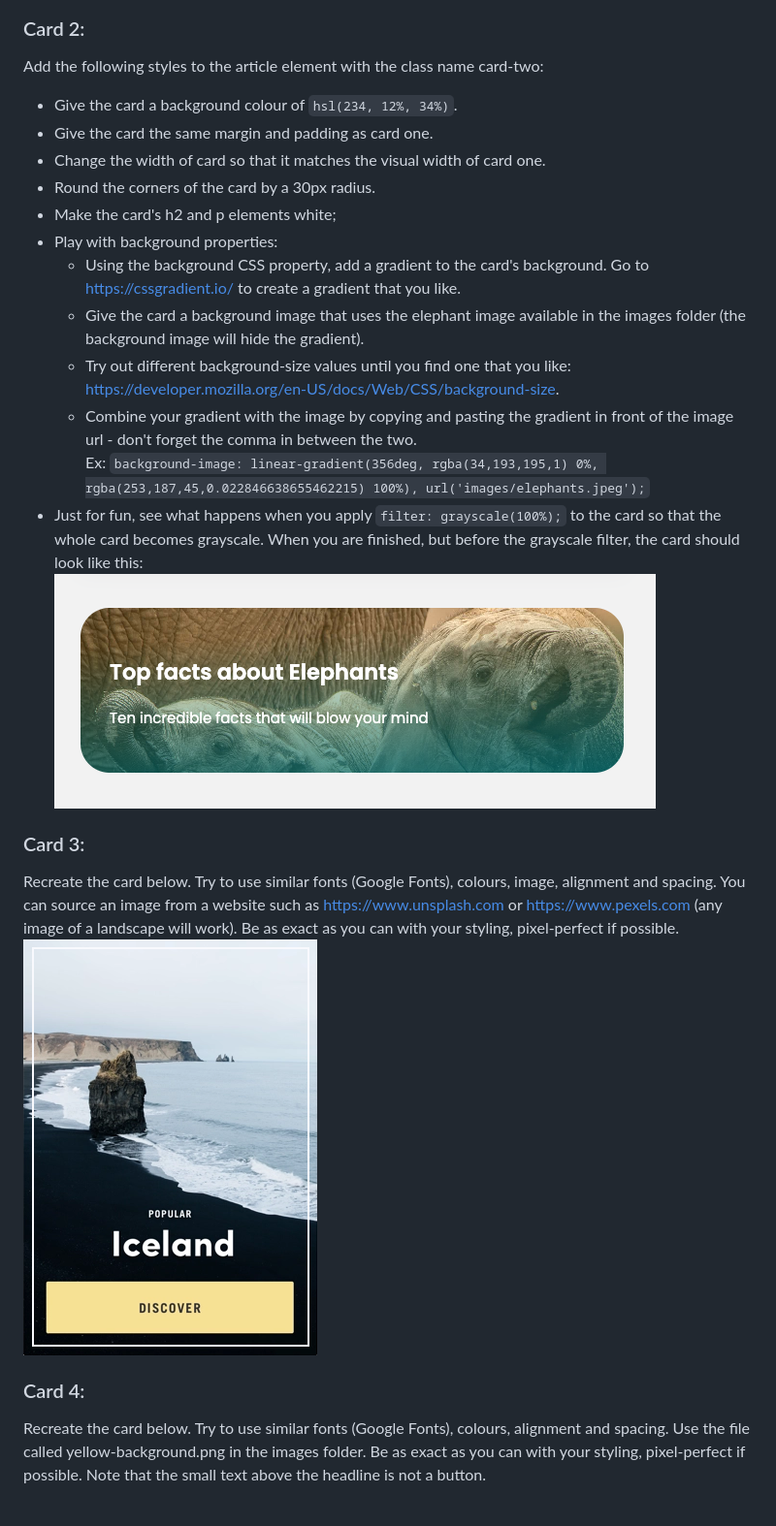
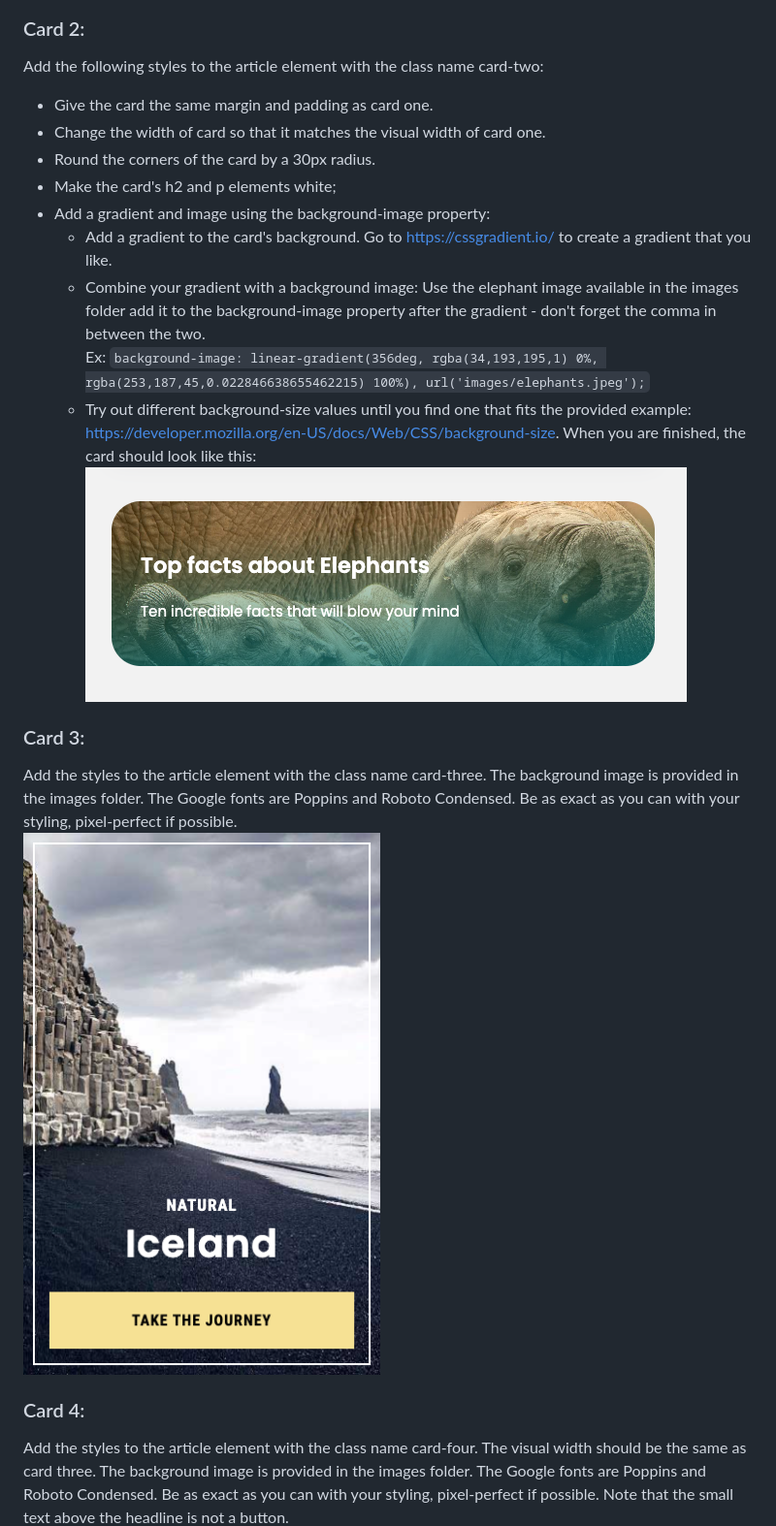
Before and after one commit to nic-dgl103/CSS-Box-Model, a Markdown page: README.md, the part around the change printed below. Shown: that part at 97% size. Rendered like a GitHub page; pictures changed too: images/card-three.png; blank space fills up the shorter version.

Commit message:
change cards four and five

```diff
--- a/README.md
+++ b/README.md
@@ -28,27 +30,24 @@ In VS Code, add the following styles to the article element with the class name
 
 ### Card 2:
 Add the following styles to the article element with the class name card-two:
-   * Give the card a background colour of `hsl(234, 12%, 34%)`.
    * Give the card the same margin and padding as card one.
    * Change the width of card so that it matches the visual width of card one.
    * Round the corners of the card by a 30px radius.
    * Make the card's h2 and p elements white;
-   * Play with background properties:
-      * Using the background CSS property, add a gradient to the card's background. Go to https://cssgradient.io/ to create a gradient that you like.
-      * Give the card a background image that uses the elephant image available in the images folder (the background image will hide the gradient).
-      * Try out different background-size values until you find one that you like: https://developer.mozilla.org/en-US/docs/Web/CSS/background-size.
-      * Combine your gradient with the image by copying and pasting the gradient in front of the image url - don't forget the comma in between the two. <br/>
+   * Add a gradient and image using the background-image property:
+      * Add a gradient to the card's background. Go to https://cssgradient.io/ to create a gradient that you like.
+      * Combine your gradient with a background image: Use the elephant image available in the images folder add it to the background-image property after the gradient - don't forget the comma in between the two. <br/>
       Ex: `background-image: linear-gradient(356deg, rgba(34,193,195,1) 0%, rgba(253,187,45,0.022846638655462215) 100%), url('images/elephants.jpeg');`
-   * Just for fun, see what happens when you apply `filter: grayscale(100%);` to the card so that the whole card becomes grayscale.
- When you are finished, but before the grayscale filter, the card should look like this: <br />
+      * Try out different background-size values until you find one that fits the provided example: https://developer.mozilla.org/en-US/docs/Web/CSS/background-size.
+ When you are finished, the card should look like this: <br />
  ![Image of card two](images/card-two.png)
 
 ### Card 3:
-Recreate the card below. Try to use similar fonts (Google Fonts), colours, image, alignment and spacing. You can source an image from a website such as https://www.unsplash.com or https://www.pexels.com (any image of a landscape will work). Be as exact as you can with your styling, pixel-perfect if possible.<br />
+Add the styles to the article element with the class name card-three. The background image is provided in the images folder. The Google fonts are Poppins and Roboto Condensed. Be as exact as you can with your styling, pixel-perfect if possible.<br />
 ![Image of card three](images/card-three.png)
 
 ### Card 4:
-Recreate the card below. Try to use similar fonts (Google Fonts), colours, alignment and spacing. Use the file called yellow-background.png in the images folder. Be as exact as you can with your styling, pixel-perfect if possible. Note that the small text above the headline is not a button.<br />
+Add the styles to the article element with the class name card-four. The visual width should be the same as card three. The background image is provided in the images folder. The Google fonts are Poppins and Roboto Condensed. Be as exact as you can with your styling, pixel-perfect if possible. Note that the small text above the headline is not a button.<br />
 ![Image of card four](images/card-four.png)
 
 ### Format, organize and add comments
```
Also changed, not shown: other parts of README.md (+2 -0 lines), images/card-four.png, images/elephants.jpeg (added), images/iceland.jpeg (added), 2 other files.
